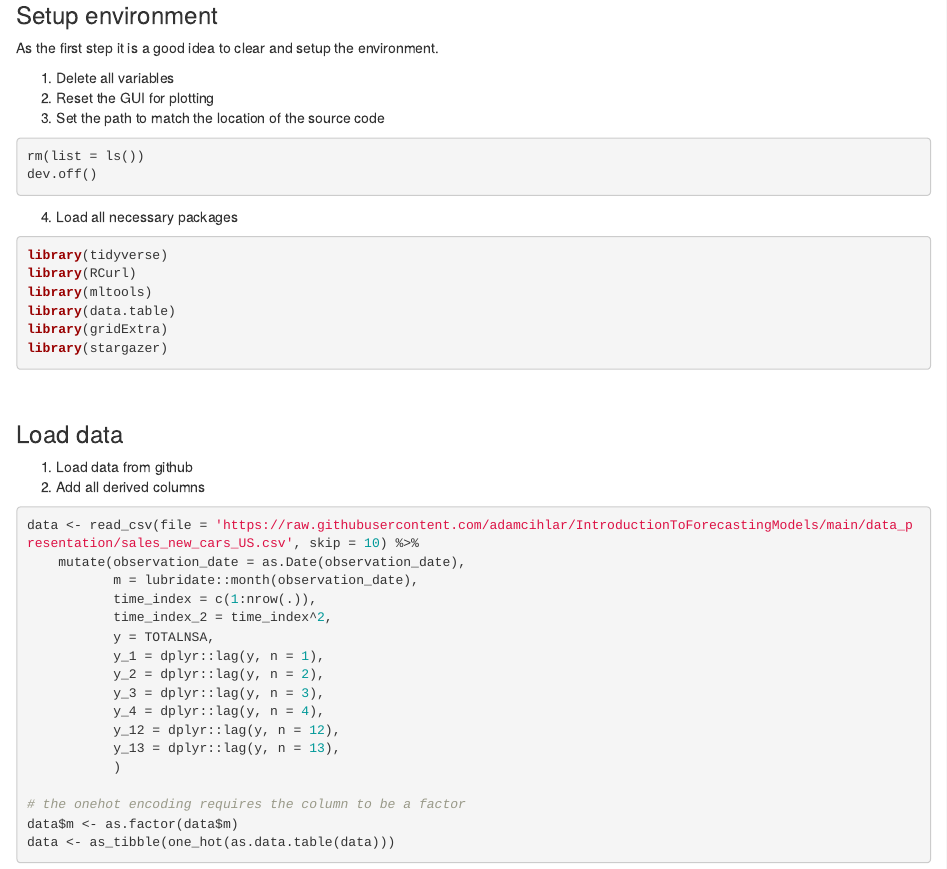
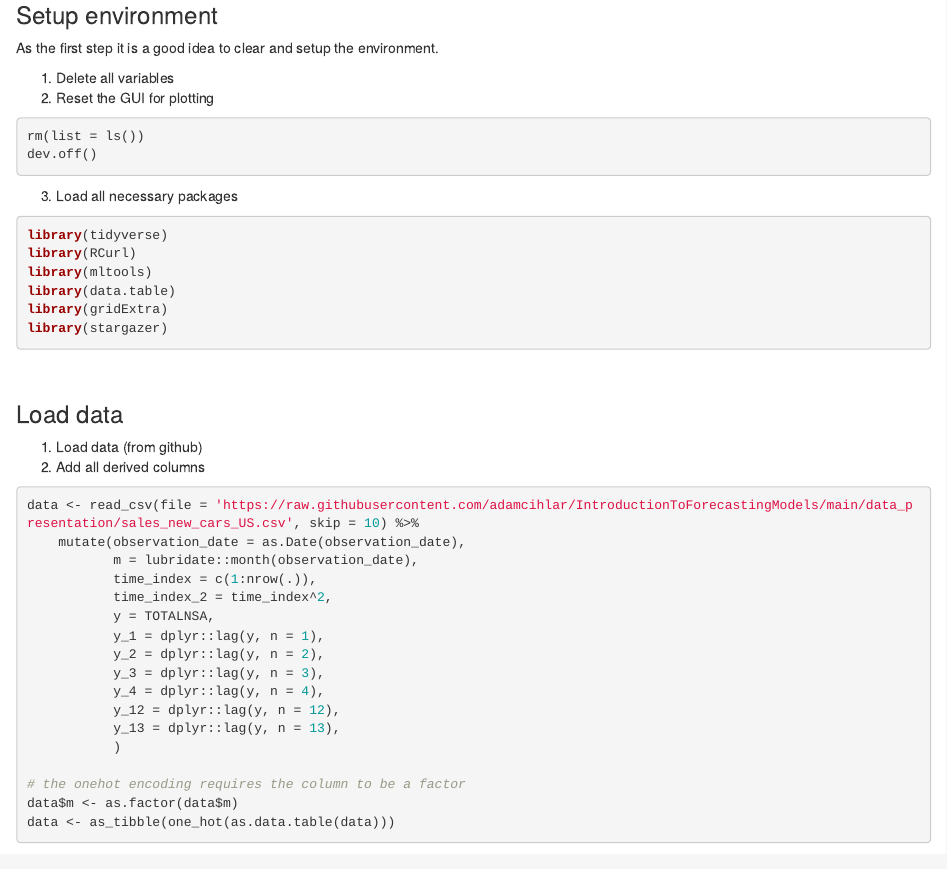
Before and after one commit to adamcihlar/Introduction-to-Forecasting-Models, an R Markdown document (exercise3/exercise3_pres.Rmd): the page in a window 1100 px wide, from 180 px down. Rendered offline with R 4.5, knitr and Pandoc, with nearby package versions; some code elsewhere in the file could not run offline.

Commit message:
No wd setting in r markdown

````diff
--- a/exercise3/exercise3_pres.Rmd
+++ b/exercise3/exercise3_pres.Rmd
@@ -19,14 +19,13 @@ As the first step it is a good idea to clear and setup the environment.
 
 1. Delete all variables
 2. Reset the GUI for plotting
-3. Set the path to match the location of the source code
 <br>
 ```{r, results='hide'}
 rm(list = ls())
 dev.off()
 ```
 
-4. Load all necessary packages
+3. Load all necessary packages
 
 ```{r, results='hide', warning=FALSE, message=FALSE}
 library(tidyverse)
````
Also changed, not shown: exercise3/exercise3_pres.Rmd (2 more changed lines).
